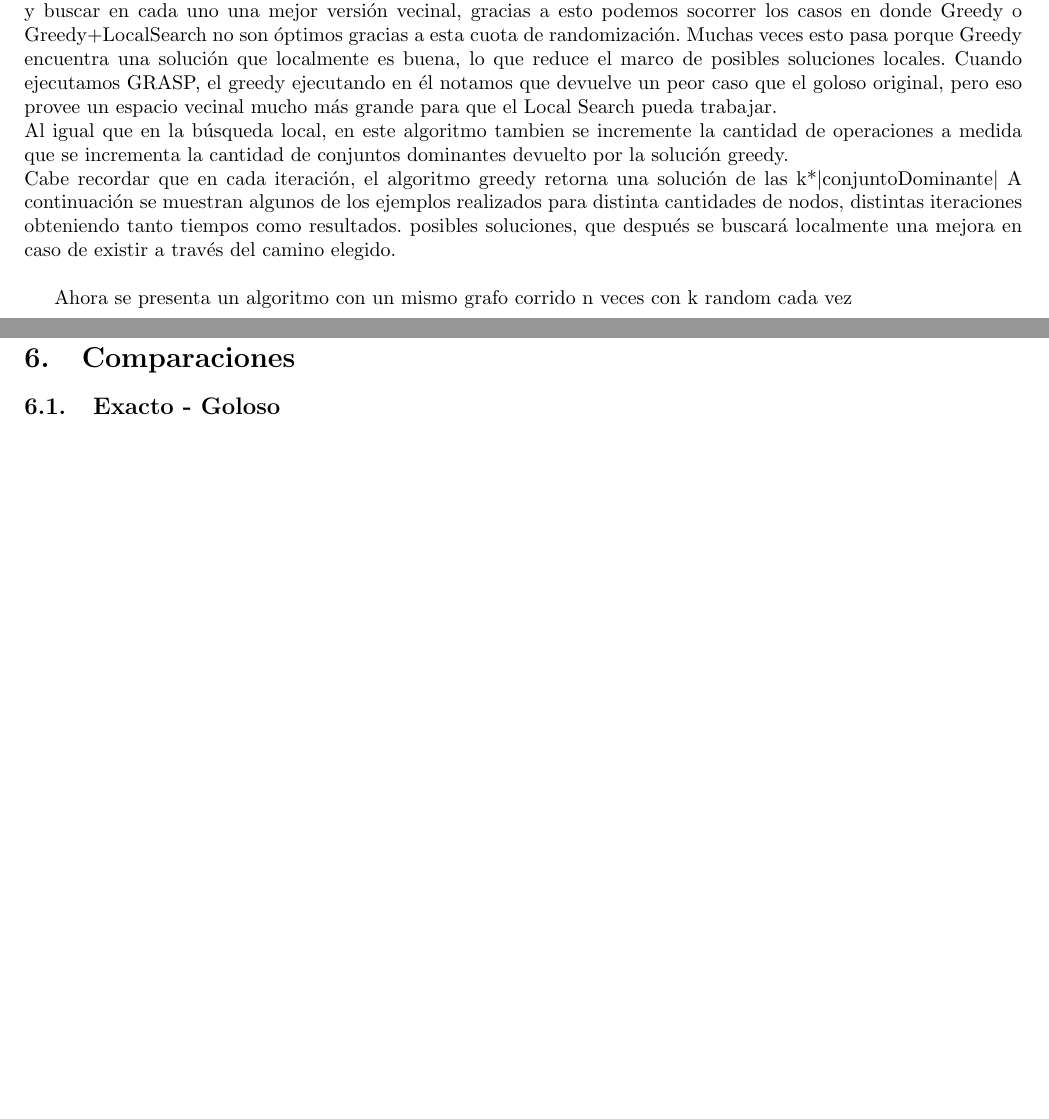
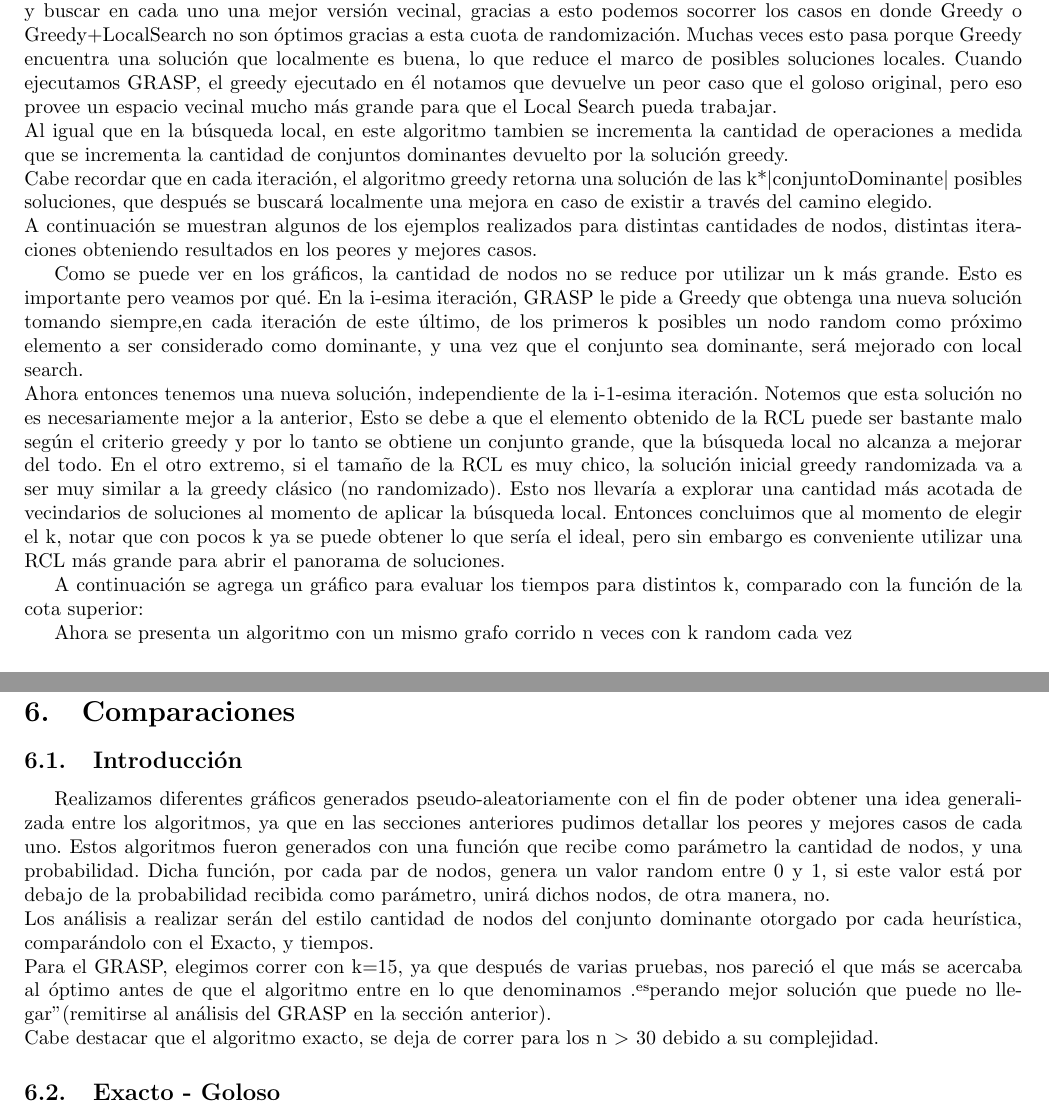
Before and after one commit to mcarreiro/martin301290-algo3, a LaTeX document (tp3/informe/informe.tex, which reads tp3/informe/Comparaciones.tex, tp3/informe/Desarrollo5.tex): two parts of pages 15 and 17 of 19, joined at a grey line, cut so that both start at the same text, the shorter picture padded with empty space. Compiled offline with pdfLaTeX; a LaTeX package or settings file that is missing is left out.

Commit message:
agregados

```diff
--- a/tp3/informe/Comparaciones.tex
+++ b/tp3/informe/Comparaciones.tex
@@ -1,4 +1,13 @@
 \section{Comparaciones}
+
+\subsection{Introducción}
+
+Realizamos diferentes gráficos generados pseudo-aleatoriamente con el fin de poder obtener una idea generalizada entre los algoritmos, ya que en las secciones anteriores pudimos
+detallar los peores y mejores casos de cada uno. Estos algoritmos fueron generados con una función que recibe como parámetro la cantidad de nodos, y una probabilidad. Dicha función, por cada par de nodos, genera un valor random entre 0 y 1, si este valor está por debajo de la probabilidad recibida como parámetro, unirá dichos nodos, de otra manera, no.\\
+Los análisis a realizar serán del estilo cantidad de nodos del conjunto dominante otorgado por cada heurística, comparándolo con el Exacto, y tiempos.\\
+Para el GRASP, elegimos correr con k=15, ya que después de varias pruebas, nos pareció el que más se acercaba al óptimo antes de que el algoritmo entre en lo que denominamos "esperando mejor solución que puede no llegar" (remitirse al análisis del GRASP en la sección anterior).\\
+Cabe destacar que el algoritmo exacto, se deja de correr para los n $>$ 30 debido a su complejidad.
+
 
 \subsection{Exacto - Goloso}
 
--- a/tp3/informe/Desarrollo5.tex
+++ b/tp3/informe/Desarrollo5.tex
@@ -65,22 +65,38 @@ Antes de hacer el gráfico, deberíamos calcular cual es el peor caso para este
 \end{itemize}
 
 \subsection{Tests y análisis}
-Tal como hicimos con los anteriores algoritmos, acá también se tomaron los peores y los mejores casos. Como la randomización evita encontrar un peor/mejor caso per-se, se decidió correr los mencioandos
-en los puntos anteriores. Retomando un comentario anterior, GRASP te da la oportunidad de recorrer más el espacio de soluciones y buscar en cada uno una mejor versión vecinal, gracias a esto podemos socorrer los
-casos en donde Greedy o Greedy+LocalSearch no son óptimos gracias a esta cuota de randomización. Muchas veces esto pasa porque Greedy encuentra una solución que localmente es buena, lo que reduce el marco
-de posibles soluciones locales. Cuando ejecutamos GRASP, el greedy ejecutando en él notamos que devuelve un peor caso que el goloso original, pero eso provee un espacio vecinal mucho más grande para que el Local
+Tal como hicimos con los anteriores algoritmos, acá también se tomaron los peores y los mejores casos. Como la randomización evita encontrar un peor/mejor caso per-se, se
+decidió correr los mencioandos
+en los puntos anteriores. Retomando un comentario anterior, GRASP te da la oportunidad de recorrer más el espacio de soluciones y buscar en cada uno una mejor versión vecinal,
+gracias a esto podemos socorrer los
+casos en donde Greedy o Greedy+LocalSearch no son óptimos gracias a esta cuota de randomización. Muchas veces esto pasa porque Greedy encuentra una solución que localmente es
+buena, lo que reduce el marco
+de posibles soluciones locales. Cuando ejecutamos GRASP, el greedy ejecutado en él notamos que devuelve un peor caso que el goloso original, pero eso provee un espacio vecinal
+mucho más grande para que el Local
 Search pueda trabajar. \\
-Al igual que en la búsqueda local, en este algoritmo tambien se incremente la cantidad de operaciones a medida
+Al igual que en la búsqueda local, en este algoritmo tambien se incrementa la cantidad de operaciones a medida
 que se incrementa la cantidad de conjuntos dominantes devuelto por la solución greedy.\\
-Cabe recordar que en cada iteración, el algoritmo greedy retorna una solución de las k*$|$conjuntoDominante$|$
-A continuación se muestran algunos de los ejemplos realizados para distinta cantidades de nodos, distintas iteraciones obteniendo tanto tiempos como resultados.
-posibles soluciones, que después se buscará localmente una mejora en caso de existir a través del camino elegido.\\
+Cabe recordar que en cada iteración, el algoritmo greedy retorna una solución de las k*$|$conjuntoDominante$|$ posibles soluciones, que después se buscará localmente una mejora
+en caso de existir a través del camino elegido.\\
+A continuación se muestran algunos de los ejemplos realizados para distintas cantidades de nodos, distintas iteraciones obteniendo resultados en los peores y mejores casos.
 
 
 
 
 
 
+Como se puede ver en los gráficos, la cantidad de nodos no se reduce por utilizar un k más grande. Esto es importante pero veamos por qué.
+En la i-esima iteración, GRASP le pide a Greedy que obtenga una nueva solución tomando siempre,en cada iteración de este último, de los primeros k posibles un nodo random como
+próximo elemento a ser considerado como dominante, y una vez que el conjunto sea dominante, será mejorado con local search.\\
+Ahora entonces tenemos una nueva solución, independiente de la i-1-esima iteración. Notemos que esta solución no es necesariamente mejor a la anterior,
+Esto se debe a que el elemento obtenido de la RCL puede ser bastante malo según el criterio greedy y por lo
+tanto se obtiene un conjunto grande, que la búsqueda local no alcanza a mejorar del todo. En el otro extremo, si el tamaño de la
+RCL es muy chico, la solución inicial greedy randomizada va a ser muy similar a la greedy clásico (no randomizado). Esto nos
+llevaría a explorar una cantidad más acotada de vecindarios de soluciones al momento de aplicar la búsqueda local.
+Entonces concluimos que al momento de elegir el k, notar que con pocos k ya se puede obtener lo que sería el ideal, pero sin embargo es conveniente utilizar una RCL
+más grande para abrir el panorama de soluciones.
+
+A continuación se agrega un gráfico para evaluar los tiempos para distintos k, comparado con la función de la cota superior:
 
 
 
```
